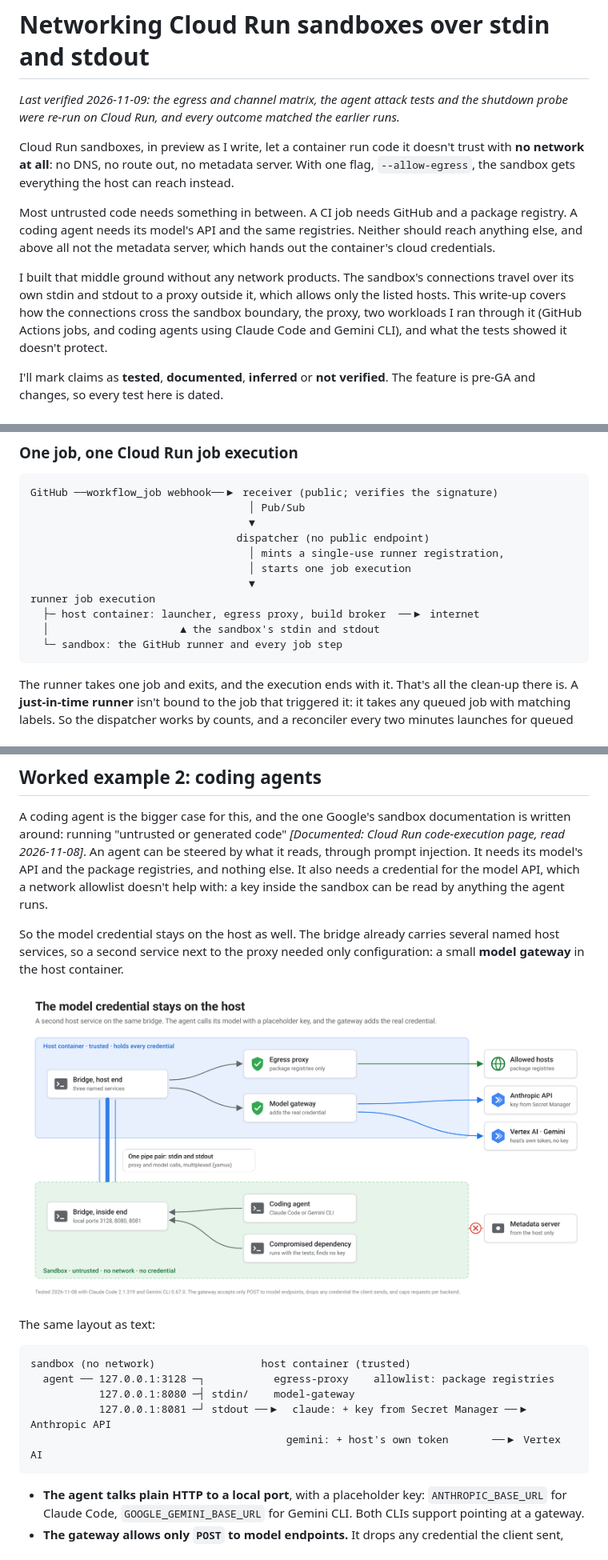
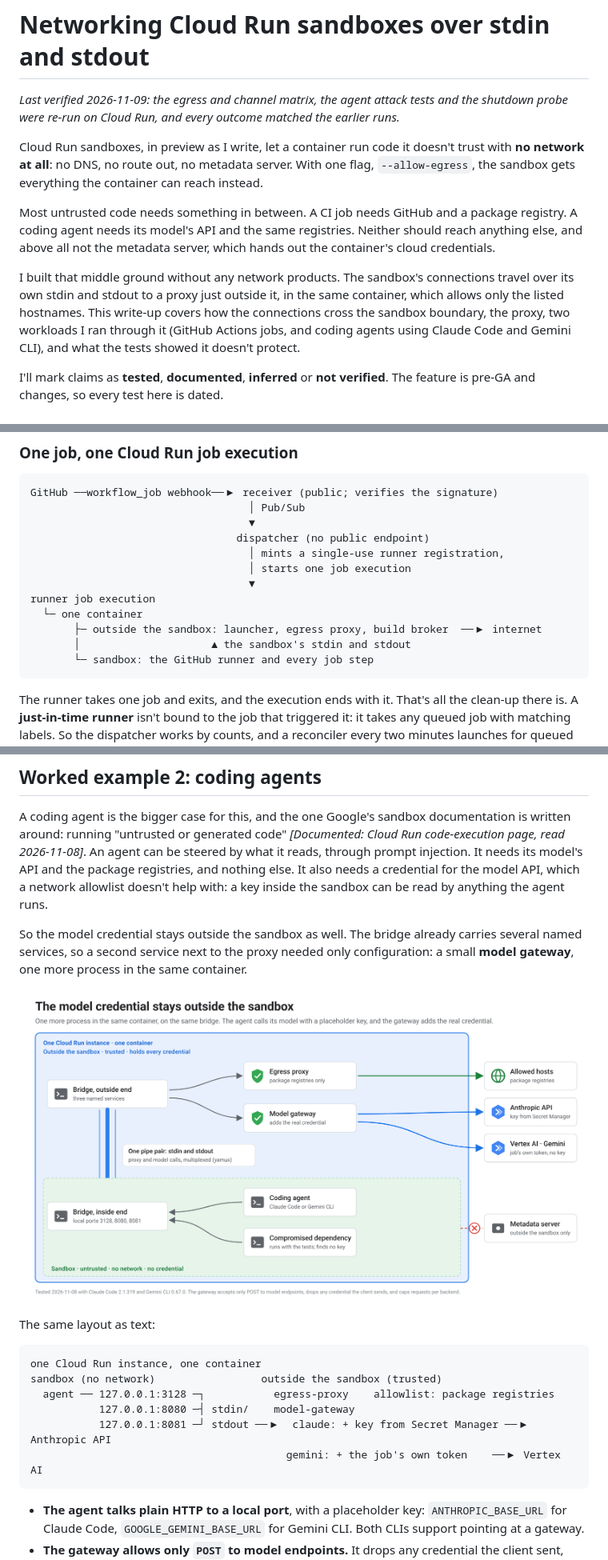
Before and after one commit to pmgledhill102/cloud-run-sandbox-experiments, a Markdown page: article.md, 3 parts joined by grey strips. Shown at 80% size. Rendered like a GitHub page; pictures changed too: img/fig8-model-gateway.png.

````diff
--- a/article.md
+++ b/article.md
@@ -8,8 +8,8 @@ outcome matched the earlier runs.*
 
 Cloud Run sandboxes, in preview as I write, let a container run code it
 doesn't trust with **no network at all**: no DNS, no route out, no metadata
-server. With one flag, `--allow-egress`, the sandbox gets everything the host
-can reach instead.
+server. With one flag, `--allow-egress`, the sandbox gets everything the
+container can reach instead.
 
 Most untrusted code needs something in between. A CI job needs GitHub and a
 package registry. A coding agent needs its model's API and the same
@@ -17,8 +17,9 @@ registries. Neither should reach anything else, and above all not the
 metadata server, which hands out the container's cloud credentials.
 
 I built that middle ground without any network products. The sandbox's
-connections travel over its own stdin and stdout to a proxy outside it,
-which allows only the listed hosts. This write-up covers how the connections
+connections travel over its own stdin and stdout to a proxy just outside
+it, in the same container, which allows only the listed hostnames. This
+write-up covers how the connections
 cross the sandbox boundary, the proxy, two workloads I ran through it
 (GitHub Actions jobs, and coding agents using Claude Code and Gemini CLI),
 and what the tests showed it doesn't protect.
@@ -248,9 +259,10 @@ GitHub ──workflow_job webhook──▶ receiver (public; verifies the signat
                                    │ starts one job execution
                                    ▼
 runner job execution
-  ├─ host container: launcher, egress proxy, build broker  ──▶ internet
-  │                     ▲ the sandbox's stdin and stdout
-  └─ sandbox: the GitHub runner and every job step
+  └─ one container
+       ├─ outside the sandbox: launcher, egress proxy, build broker  ──▶ internet
+       │                     ▲ the sandbox's stdin and stdout
+       └─ sandbox: the GitHub runner and every job step
 ```
 
 The runner takes one job and exits, and the execution ends with it. That's
@@ -348,7 +360,8 @@ API and the package registries, and nothing else. It also needs a credential
 for the model API, which a network allowlist doesn't help with: a key inside
 the sandbox can be read by anything the agent runs.
 
-So the model credential stays on the host as well. The bridge already carries
-several named host services, so a second service next to the proxy needed
-only configuration: a small **model gateway** in the host container.
+So the model credential stays outside the sandbox as well. The bridge
+already carries several named services, so a second service next to the
+proxy needed only configuration: a small **model gateway**, one more process
+in the same container.
 
@@ -357,11 +370,12 @@ only configuration: a small **model gateway** in the host container.
 The same layout as text:
 
 ```text
-sandbox (no network)                 host container (trusted)
+one Cloud Run instance, one container
+sandbox (no network)                 outside the sandbox (trusted)
   agent ── 127.0.0.1:3128 ─┐           egress-proxy    allowlist: package registries
            127.0.0.1:8080 ─┤ stdin/    model-gateway
            127.0.0.1:8081 ─┘ stdout ──▶  claude: + key from Secret Manager ──▶ Anthropic API
-                                         gemini: + host's own token       ──▶ Vertex AI
+                                         gemini: + the job's own token    ──▶ Vertex AI
 ```
 
 - **The agent talks plain HTTP to a local port**, with a placeholder key:
````
Also changed, not shown: other parts of article.md (+23 -13 lines), medium.md (+34 -22 lines), img/feature.png (added), img/fig4-proxy-vs-sandbox.png, img/fig5-three-way.png, img/fig6-channels.png, img/fig7-bridge.png, 6 other files.
